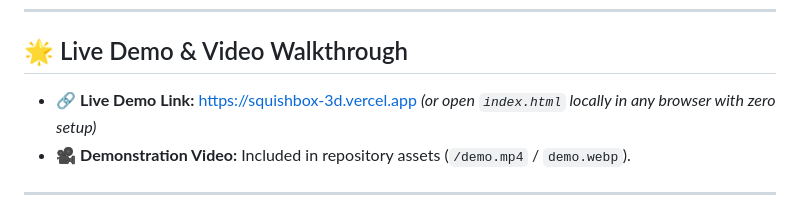
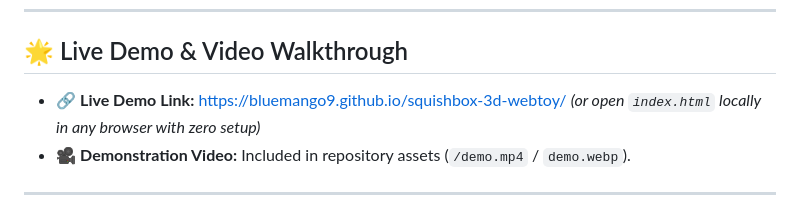
Before and after one commit to BlueMango9/squishbox-3d-webtoy, a Markdown page: README.md, the part around the change. GitHub-like rendering.

Commit message:
docs: link GitHub Pages live demo in README

```diff
--- a/README.md
+++ b/README.md
@@ -7,7 +7,7 @@
 
 ## 🌟 Live Demo & Video Walkthrough
 
-- 🔗 **Live Demo Link:** [https://squishbox-3d.vercel.app](https://squishbox-3d.vercel.app) *(or open `index.html` locally in any browser with zero setup)*
+- 🔗 **Live Demo Link:** [https://bluemango9.github.io/squishbox-3d-webtoy/](https://bluemango9.github.io/squishbox-3d-webtoy/) *(or open `index.html` locally in any browser with zero setup)*
 - 🎥 **Demonstration Video:** Included in repository assets (`/demo.mp4` / `demo.webp`).
 
 ---
```
